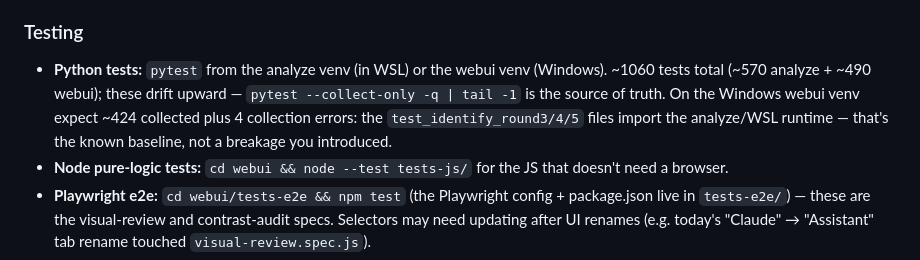
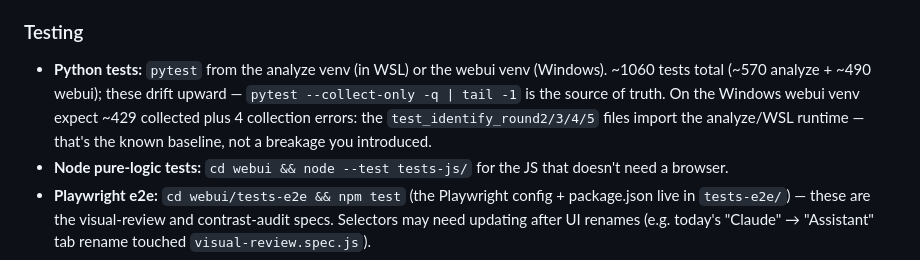
Before and after one commit to RaduPrusan/MusIQ-Lab, a Markdown page: AGENTS.md, the part around the change. Drawn GitHub-style.

```diff
--- a/AGENTS.md
+++ b/AGENTS.md
@@ -128,7 +128,7 @@ If you are Claude Code specifically, the auto-memory at `~/.claude/projects/.../
 
 ### Testing
 
-- **Python tests:** `pytest` from the analyze venv (in WSL) or the webui venv (Windows). ~1060 tests total (~570 analyze + ~490 webui); these drift upward — `pytest --collect-only -q | tail -1` is the source of truth. On the Windows webui venv expect ~424 collected plus 4 collection errors: the `test_identify_round3/4/5` files import the analyze/WSL runtime — that's the known baseline, not a breakage you introduced.
+- **Python tests:** `pytest` from the analyze venv (in WSL) or the webui venv (Windows). ~1060 tests total (~570 analyze + ~490 webui); these drift upward — `pytest --collect-only -q | tail -1` is the source of truth. On the Windows webui venv expect ~429 collected plus 4 collection errors: the `test_identify_round2/3/4/5` files import the analyze/WSL runtime — that's the known baseline, not a breakage you introduced.
 - **Node pure-logic tests:** `cd webui && node --test tests-js/` for the JS that doesn't need a browser.
 - **Playwright e2e:** `cd webui/tests-e2e && npm test` (the Playwright config + package.json live in `tests-e2e/`) — these are the visual-review and contrast-audit specs. Selectors may need updating after UI renames (e.g. today's "Claude" → "Assistant" tab rename touched `visual-review.spec.js`).
 
```
Also changed, not shown: webui/CHANGELOG.md (+49 -0 lines), webui/README.md (+1 -1 lines).
